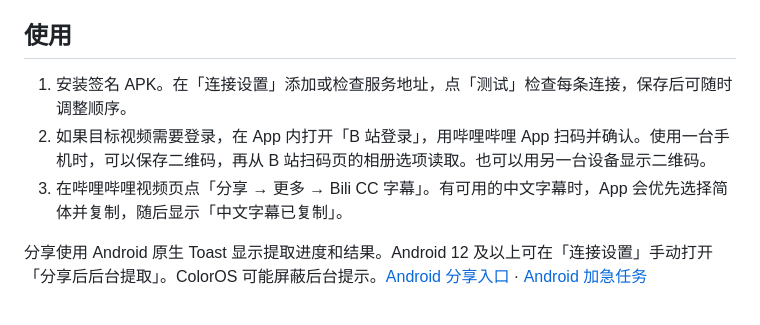
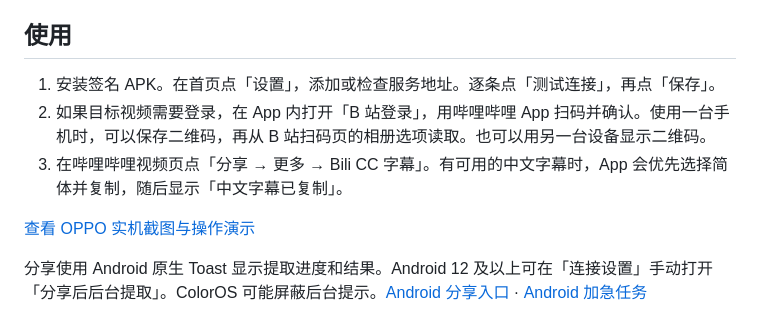
Before and after one commit to dyxiguajun/bili-cc-server, a Markdown page: android/README.md, the part around the change. GitHub-like rendering.

```diff
--- a/android/README.md
+++ b/android/README.md
@@ -4,9 +4,11 @@ Android 客户端使用现有 Bili CC Server 的 HTTPS 接口。支持手动提
 
 ## 使用
 
-1. 安装签名 APK。在「连接设置」添加或检查服务地址，点「测试」检查每条连接，保存后可随时调整顺序。
+1. 安装签名 APK。在首页点「设置」，添加或检查服务地址。逐条点「测试连接」，再点「保存」。
 2. 如果目标视频需要登录，在 App 内打开「B 站登录」，用哔哩哔哩 App 扫码并确认。使用一台手机时，可以保存二维码，再从 B 站扫码页的相册选项读取。也可以用另一台设备显示二维码。
 3. 在哔哩哔哩视频页点「分享 → 更多 → Bili CC 字幕」。有可用的中文字幕时，App 会优先选择简体并复制，随后显示「中文字幕已复制」。
+
+[查看 OPPO 实机截图与操作演示](../README.md#android-实机演示)
 
 分享使用 Android 原生 Toast 显示提取进度和结果。Android 12 及以上可在「连接设置」手动打开「分享后后台提取」。ColorOS 可能屏蔽后台提示。[Android 分享入口](https://developer.android.com/training/sharing/receive) · [Android 加急任务](https://developer.android.com/reference/android/app/job/JobInfo.Builder#setExpedited(boolean))
 
```
Also changed, not shown: README.md (+15 -1 lines), docs/images/android-connections.jpg (added), docs/images/android-extract.jpg (added), docs/images/android-share.jpg (added).
